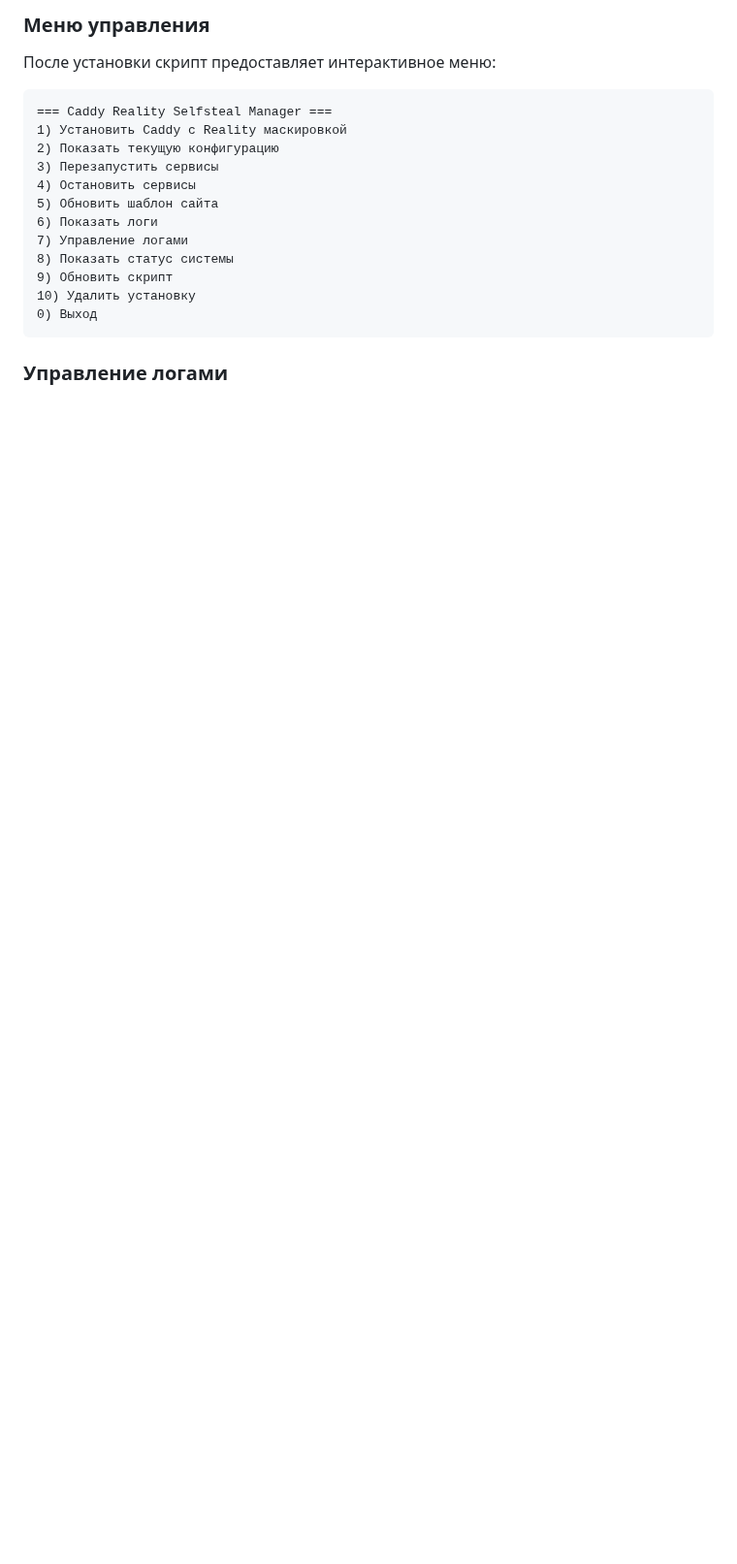
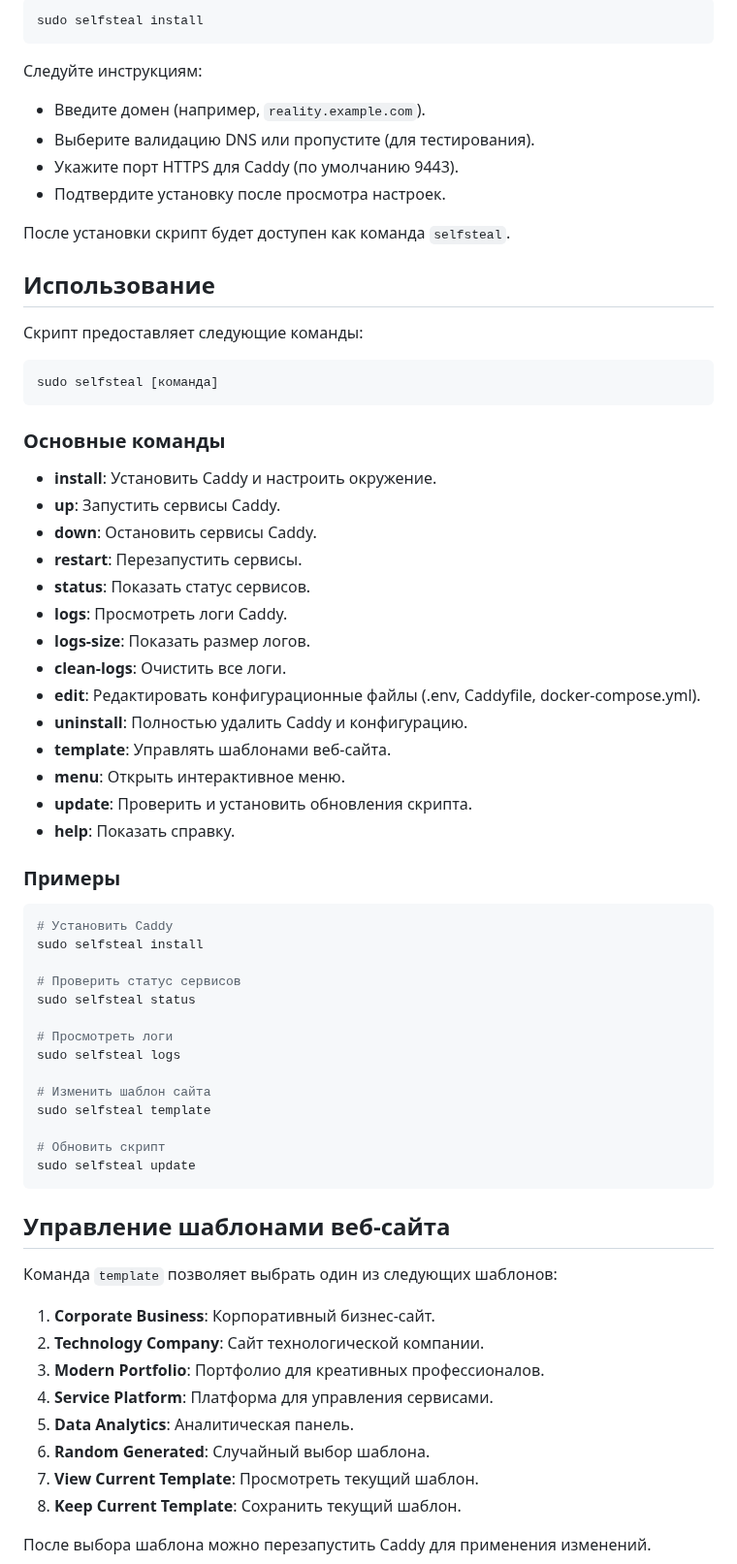
Before and after one commit to roflone/remnawave-scripts, a Markdown page: README-selfsteal.md, the part around one of its changes. Shown at 97% size. Drawn GitHub-style; blank space fills up the shorter version.

````diff
--- a/README-selfsteal.md
+++ b/README-selfsteal.md
@@ -63,19 +49,71 @@ chmod +x selfsteal.sh
-### Меню управления
-После установки скрипт предоставляет интерактивное меню:
-
-```
-=== Caddy Reality Selfsteal Manager ===
-1) Установить Caddy с Reality маскировкой
-2) Показать текущую конфигурацию
-3) Перезапустить сервисы
-4) Остановить сервисы
-5) Обновить шаблон сайта
-6) Показать логи
-7) Управление логами
-8) Показать статус системы
-9) Обновить скрипт
-10) Удалить установку
-0) Выход
+```bash
+sudo selfsteal install
 ```
 
-### Управление логами
+Следуйте инструкциям:
+- Введите домен (например, `reality.example.com`).
+- Выберите валидацию DNS или пропустите (для тестирования).
+- Укажите порт HTTPS для Caddy (по умолчанию 9443).
+- Подтвердите установку после просмотра настроек.
+
+После установки скрипт будет доступен как команда `selfsteal`.
+
+## Использование
+
+Скрипт предоставляет следующие команды:
+
+```bash
+sudo selfsteal [команда]
+```
+
+### Основные команды
+
+- **install**: Установить Caddy и настроить окружение.
+- **up**: Запустить сервисы Caddy.
+- **down**: Остановить сервисы Caddy.
+- **restart**: Перезапустить сервисы.
+- **status**: Показать статус сервисов.
+- **logs**: Просмотреть логи Caddy.
+- **logs-size**: Показать размер логов.
+- **clean-logs**: Очистить все логи.
+- **edit**: Редактировать конфигурационные файлы (.env, Caddyfile, docker-compose.yml).
+- **uninstall**: Полностью удалить Caddy и конфигурацию.
+- **template**: Управлять шаблонами веб-сайта.
+- **menu**: Открыть интерактивное меню.
+- **update**: Проверить и установить обновления скрипта.
+- **help**: Показать справку.
+
+### Примеры
+
+```bash
+# Установить Caddy
+sudo selfsteal install
+
+# Проверить статус сервисов
+sudo selfsteal status
+
+# Просмотреть логи
+sudo selfsteal logs
+
+# Изменить шаблон сайта
+sudo selfsteal template
+
+# Обновить скрипт
+sudo selfsteal update
+```
+
+## Управление шаблонами веб-сайта
+
+Команда `template` позволяет выбрать один из следующих шаблонов:
+
+1. **Corporate Business**: Корпоративный бизнес-сайт.
+2. **Technology Company**: Сайт технологической компании.
+3. **Modern Portfolio**: Портфолио для креативных профессионалов.
+4. **Service Platform**: Платформа для управления сервисами.
+5. **Data Analytics**: Аналитическая панель.
+6. **Random Generated**: Случайный выбор шаблона.
+7. **View Current Template**: Просмотреть текущий шаблон.
+8. **Keep Current Template**: Сохранить текущий шаблон.
+
+После выбора шаблона можно перезапустить Caddy для применения изменений.
+
````
Also changed, not shown: other parts of README-selfsteal.md (+103 -84 lines).
